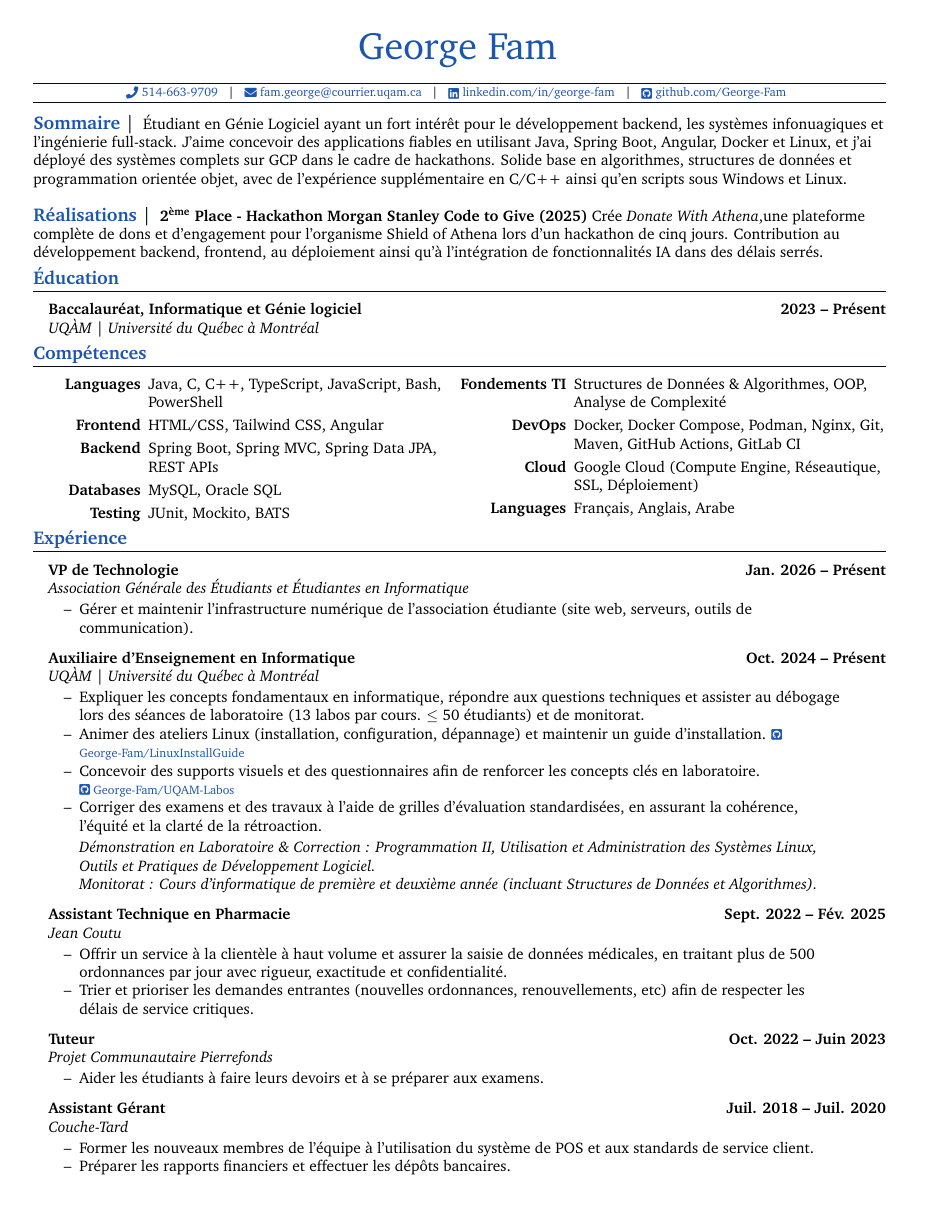
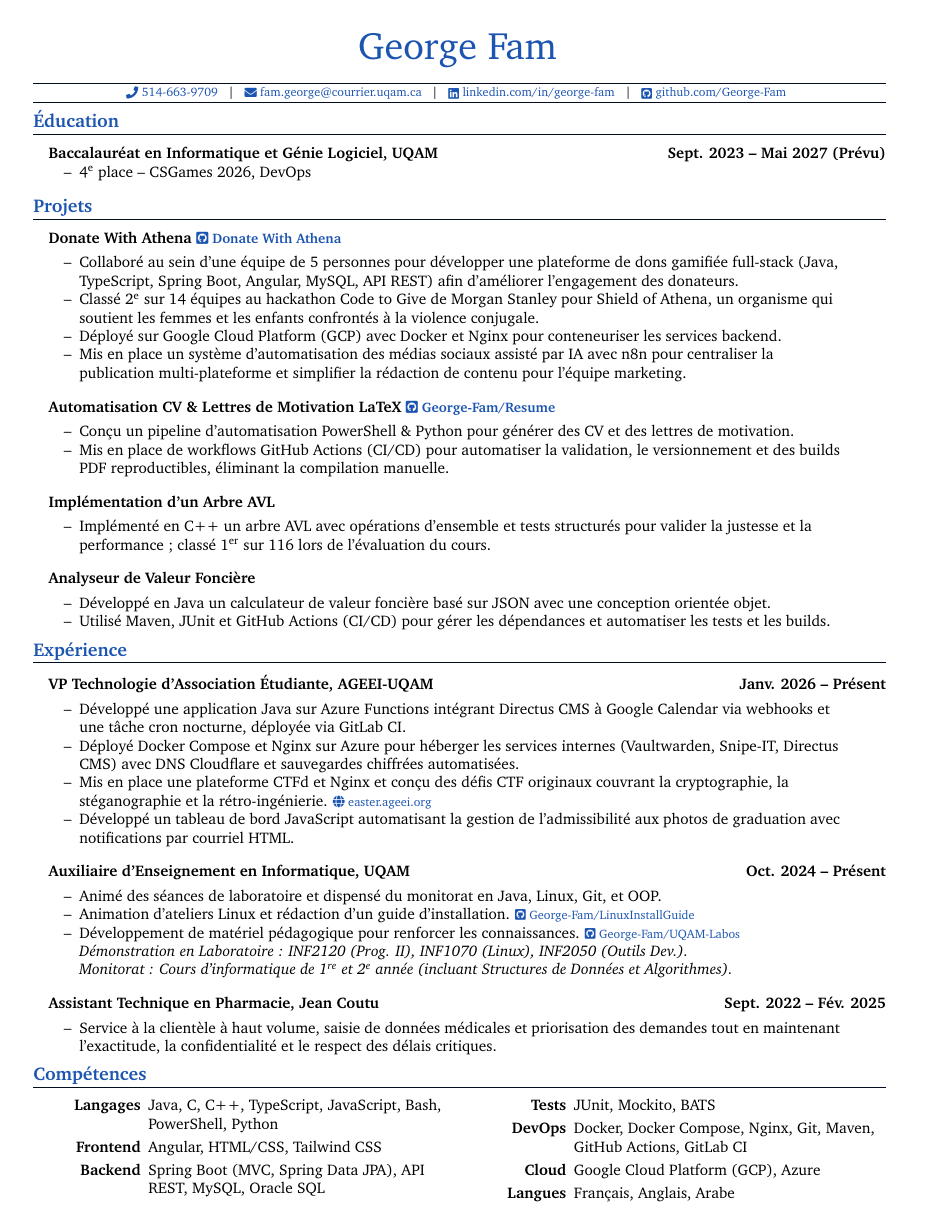
Before and after one commit to George-Fam/Resume, a LaTeX CV (inputs/GeorgeFamCV-NG-FR.tex): page 1 of 2 before the commit and the whole page after it. Compiled offline with pdfLaTeX.

Commit message:
Update experience

```diff
--- a/inputs/GeorgeFamCV-NG-FR.tex
+++ b/inputs/GeorgeFamCV-NG-FR.tex
@@ -1,10 +1,11 @@
 %%%%
-% MTecknology's Resume
+% MTecknology’s Resume
 %%%%
 % Author: George Fam
 % License: CC-BY-4
 % - https://creativecommons.org/licenses/by/4.0/legalcode.txt
 %%%%
+
 \documentclass[letterpaper,10pt]{article}
 \usepackage{mteck}
 \usepackage{fancyhdr}
@@ -12,18 +12,21 @@
 
 %===================%
-% George Fam's Resume %
+% George Fam’s Resume %
 %===================%
 
+\begin{document}
+
+%----------%
+% Metadata %
+%----------%
 \hypersetup{
   pdfinfo={
-    Title={George Fam – Génie Logiciel CV},
+    Title={George Fam -- CV Génie Logiciel},
     Author={George Fam},
-    Subject={Stage en Informatique et en Génie Logiciel CV},
-    Keywords={Java, C++, TypeScript, JavaScript, PowerShell, Spring Boot, Angular, Docker, SQL, Linux, Backend, Full-Stack, Génie logiciel}
+    Subject={Informatique et Génie Logiciel},
+    Keywords={Java, C++, TypeScript, JavaScript, Spring Boot, Angular, Docker, SQL, Linux, Backend, Full-Stack, Génie logiciel}
   }
 }
-
-\begin{document}
 
 %---------%
 % Heading %
@@ -39,29 +42,78 @@
     \raisebox{-0.15\height} \faGithubSquare\ github.com/George-Fam}
 }
 
-%---------%
-% Summary %
-%---------%
-
-\tinysection{Sommaire}
-Étudiant en Génie Logiciel ayant un fort intérêt pour le développement backend, les systèmes infonuagiques et l’ingénierie full-stack. J’aime concevoir des applications fiables en utilisant Java, Spring Boot, Angular, Docker et Linux, et j’ai déployé des systèmes complets sur GCP dans le cadre de hackathons. Solide base en algorithmes, structures de données et programmation orientée objet, avec de l’expérience supplémentaire en C/C++ ainsi qu'en scripts sous Windows et Linux.
-\newline
-
-%---------%
-% Achievements %
-%---------%
-
-\tinysection{Réalisations}
-\textbf{2\textsuperscript{ème} Place - Hackathon Morgan Stanley Code to Give (2025)}   Crée \emph{Donate With Athena},une plateforme complète de dons et d’engagement pour l’organisme Shield of Athena lors d’un hackathon de cinq jours. Contribution au développement backend, frontend, au déploiement ainsi qu’à l’intégration de fonctionnalités IA dans des délais serrés.
-
 %-----------%
 % Education %
 %-----------%
 
 \section{Éducation}
 
-\headingBf{Baccalauréat, Informatique et Génie logiciel}{2023 -- Présent}
-\headingIt{UQÀM | Université du Québec à Montréal}{}
+\headingBf{Baccalauréat en Informatique et Génie Logiciel, UQAM}{Sept. 2023 -- Mai 2027 (Prévu)}
+\vspace{-4pt}
+\begin{resume_list}
+\item 4\textsuperscript{e} place -- CSGames 2026, DevOps
+\end{resume_list}
+\vspace{-4pt}
+
+%----------------------------%
+% Extracurricular Activities %
+%----------------------------%
+
+\section{Projets}
+
+\headingBf{Donate With Athena {\small \href{https://github.com/Morgan-Stanley-CtG-Team-3/CodeToGiveTeam3Montreal}{\faGithubSquare\ Donate With Athena}}}{}
+\begin{resume_list}
+\item Collaboré au sein d’une équipe de 5 personnes pour développer une plateforme de dons gamifiée full-stack (Java, TypeScript, Spring Boot, Angular, MySQL, API REST) afin d’améliorer l’engagement des donateurs.
+\item Classé 2\textsuperscript{e} sur 14 équipes au hackathon Code to Give de Morgan Stanley pour Shield of Athena, un organisme qui soutient les femmes et les enfants confrontés à la violence conjugale.
+\item Déployé sur Google Cloud Platform (GCP) avec Docker et Nginx pour conteneuriser les services backend.
+\item Mis en place un système d’automatisation des médias sociaux assisté par IA avec n8n pour centraliser la publication multi-plateforme et simplifier la rédaction de contenu pour l’équipe marketing.
+\end{resume_list}
+
+\headingBf{Automatisation CV \& Lettres de Motivation LaTeX {\small\href{https://github.com/George-Fam/Resume}{\faGithubSquare\ George-Fam/Resume}}}{}
+\begin{resume_list}
+\item Conçu un pipeline d’automatisation PowerShell \& Python pour générer des CV et des lettres de motivation.
+\item Mis en place de workflows GitHub Actions (CI/CD) pour automatiser la validation, le versionnement et des builds PDF reproductibles, éliminant la compilation manuelle.
+\end{resume_list}
+
+\headingBf{Implémentation d’un Arbre AVL}{}
+\begin{resume_list}
+\item Implémenté en C++ un arbre AVL avec opérations d’ensemble et tests structurés pour valider la justesse et la performance ; classé 1\textsuperscript{er} sur 116 lors de l’évaluation du cours.
+\end{resume_list}
+
+\headingBf{Analyseur de Valeur Foncière}{}
+\begin{resume_list}
+\item Développé en Java un calculateur de valeur foncière basé sur JSON avec une conception orientée objet.
+\item Utilisé Maven, JUnit et GitHub Actions (CI/CD) pour gérer les dépendances et automatiser les tests et les builds.
+\end{resume_list}
+
+%------------%
+% Experience %
+%------------%
+
+\section{Expérience}
+
+\headingBf{VP Technologie d’Association Étudiante, AGEEI-UQAM}{Janv. 2026 -- Présent}
+\begin{resume_list}
+\item Développé une application Java sur Azure Functions intégrant Directus CMS à Google Calendar via webhooks et une tâche cron nocturne, déployée via GitLab CI.
+\item Déployé Docker Compose et Nginx sur Azure pour héberger les services internes (Vaultwarden, Snipe-IT, Directus CMS) avec DNS Cloudflare et sauvegardes chiffrées automatisées.
+\item Mis en place une plateforme CTFd et Nginx et conçu des défis CTF originaux couvrant la cryptographie, la stéganographie et la rétro-ingénierie. {\footnotesize \href{https://easter.ageei.org}{\faGlobe\ easter.ageei.org}}
+\item Développé un tableau de bord JavaScript automatisant la gestion de l’admissibilité aux photos de graduation avec notifications par courriel HTML.
+\end{resume_list}
+
+\headingBf{Auxiliaire d’Enseignement en Informatique, UQAM}{Oct. 2024 -- Présent}
+\begin{resume_list}
+\item Animé des séances de laboratoire et dispensé du monitorat en Java, Linux, Git, et OOP.
+\item Animation d’ateliers Linux et rédaction d’un guide d’installation. {\footnotesize \href{https://github.com/George-Fam/LinuxInstallGuide}{\faGithubSquare\ George-Fam/LinuxInstallGuide}}
+\item Développement de matériel pédagogique pour renforcer les connaissances. {\footnotesize \href{https://github.com/George-Fam/UQAM-Labos}{\faGithubSquare\ George-Fam/UQAM-Labos}}
+\item[] \textit{Démonstration en Laboratoire : INF2120 (Prog. II), INF1070 (Linux), INF2050 (Outils Dev.).}
+\item[] \textit{Monitorat : Cours d’informatique de 1\textsuperscript{re} et 2\textsuperscript{e} année (incluant Structures de Données et Algorithmes).}
+\end{resume_list}
+
+\headingBf{Assistant Technique en Pharmacie, Jean Coutu}{Sept. 2022 -- Fév. 2025}
+\begin{resume_list}
+\item Service à la clientèle à haut volume, saisie de données médicales et priorisation des demandes tout en maintenant l’exactitude, la confidentialité et le respect des délais critiques.
+\end{resume_list}
+
 
 %--------%
 % Skills %
@@ -70,62 +122,14 @@
 \section{Compétences}
 
 \begin{multicols}{2}
-    \begin{itemize}[itemsep=-2px, parsep=5pt, leftmargin=75pt]
-        \item[\textbf{Languages}] Java, C, C++, TypeScript, JavaScript, Bash, PowerShell
-        \item[\textbf{Frontend}] HTML/CSS, Tailwind CSS, Angular
-        \item[\textbf{Backend}] Spring Boot, Spring MVC, Spring Data JPA, REST APIs
-        \item[\textbf{Databases}] MySQL, Oracle SQL
-        \item[\textbf{Testing}] JUnit, Mockito, BATS
-            \columnbreak
-        \item[\textbf{Fondements TI}] Structures de Données \& Algorithmes, OOP, Analyse de Complexité
-        \item[\textbf{DevOps}] Docker, Docker Compose, Podman, Nginx, Git, Maven, GitHub Actions, GitLab CI
-        \item[\textbf{Cloud}] Google Cloud (Compute Engine, Réseautique, SSL, Déploiement)
-        \item[\textbf{Languages}] Français, Anglais, Arabe
-    \end{itemize}
+  \begin{itemize}[itemsep=-2px, parsep=5pt, leftmargin=75pt]
+    \item[\textbf{Langages}] Java, C, C++, TypeScript, JavaScript, Bash, PowerShell, Python
+    \item[\textbf{Frontend}] Angular, HTML/CSS, Tailwind CSS
+    \item[\textbf{Backend}] Spring Boot (MVC, Spring Data JPA), API REST, MySQL, Oracle SQL
+    \item[\textbf{Tests}] JUnit, Mockito, BATS
+    \item[\textbf{DevOps}] Docker, Docker Compose, Nginx, Git, Maven, GitHub Actions, GitLab CI
+    \item[\textbf{Cloud}] Google Cloud Platform (GCP), Azure
+    \item[\textbf{Langues}] Français, Anglais, Arabe
+  \end{itemize}
 \end{multicols}
 
-%------------%
-% Experience %
-%------------%
-
-\section{Expérience}
-
-\headingBf{VP de Technologie}{Jan. 2026 -- Présent}
-\headingIt{Association Générale des Étudiants et Étudiantes en Informatique}{}
-\begin{resume_list}
-\item Gérer et maintenir l’infrastructure numérique de l’association étudiante (site web, serveurs, outils de communication).
-\end{resume_list}
-
-\headingBf{Auxiliaire d'Enseignement en Informatique}{Oct. 2024 -- Présent}
-\headingIt{UQÀM | Université du Québec à Montréal}{}
-\begin{resume_list}
-\item Expliquer les concepts fondamentaux en informatique, répondre aux questions techniques et assister au débogage lors des séances de laboratoire (13 labos par cours. $\leq$ 50 étudiants) et de monitorat.
-\item Animer des ateliers Linux (installation, configuration, dépannage) et maintenir un guide d’installation. {\footnotesize \href{https://github.com/George-Fam/LinuxInstallGuide}{\faGithubSquare\ George-Fam/LinuxInstallGuide}}
-\item Concevoir des supports visuels et des questionnaires afin de renforcer les concepts clés en laboratoire.\\ {\footnotesize \href{https://github.com/George-Fam/UQAM-Labos}{\faGithubSquare\ George-Fam/UQAM-Labos}}
-\item Corriger des examens et des travaux à l’aide de grilles d’évaluation standardisées, en assurant la cohérence, l’équité et la clarté de la rétroaction.
-\vspace{2pt}
-\item[] \textit{Démonstration en Laboratoire \& Correction : Programmation II, Utilisation et Administration des Systèmes Linux, Outils et Pratiques de Développement Logiciel.}
-\item[] \textit{Monitorat : Cours d’informatique de première et deuxième année (incluant Structures de Données et Algorithmes).}
-\end{resume_list}
-
-\headingBf{Assistant Technique en Pharmacie}{Sept. 2022 -- Fév. 2025}
-\headingIt{Jean Coutu}{}
-\begin{resume_list}
-\item Offrir un service à la clientèle à haut volume et assurer la saisie de données médicales, en traitant plus de 500 ordonnances par jour avec rigueur, exactitude et confidentialité.
-\item Trier et prioriser les demandes entrantes (nouvelles ordonnances, renouvellements, etc) afin de respecter les délais de service critiques.
-\end{resume_list}
-
-\headingBf{Tuteur}{Oct. 2022 -- Juin 2023}
-\headingIt{Projet Communautaire Pierrefonds}{}
-\begin{resume_list}
-\item Aider les étudiants à faire leurs devoirs et à se préparer aux examens.
-\end{resume_list}
-
-\headingBf{Assistant Gérant}{Juil. 2018 -- Juil. 2020}
-\headingIt{Couche-Tard}{}
-\begin{resume_list}
-\item Former les nouveaux membres de l’équipe à l’utilisation du système de POS et aux standards de service client.
-\item Préparer les rapports financiers et effectuer les dépôts bancaires.
-\end{resume_list}
-
-\pagebreak
```
Also changed, not shown: inputs/GeorgeFamCV-FR.tex (+14 -9 lines), inputs/GeorgeFamCV.tex (+8 -5 lines), inputs/GeorgeFamCV-NG-FR.tex (57 more changed lines).
